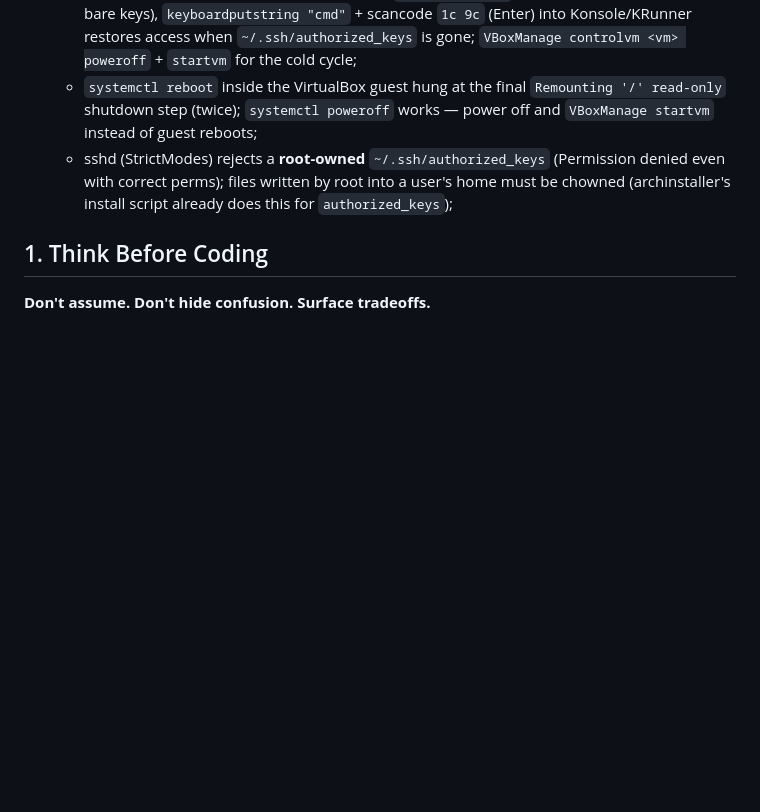
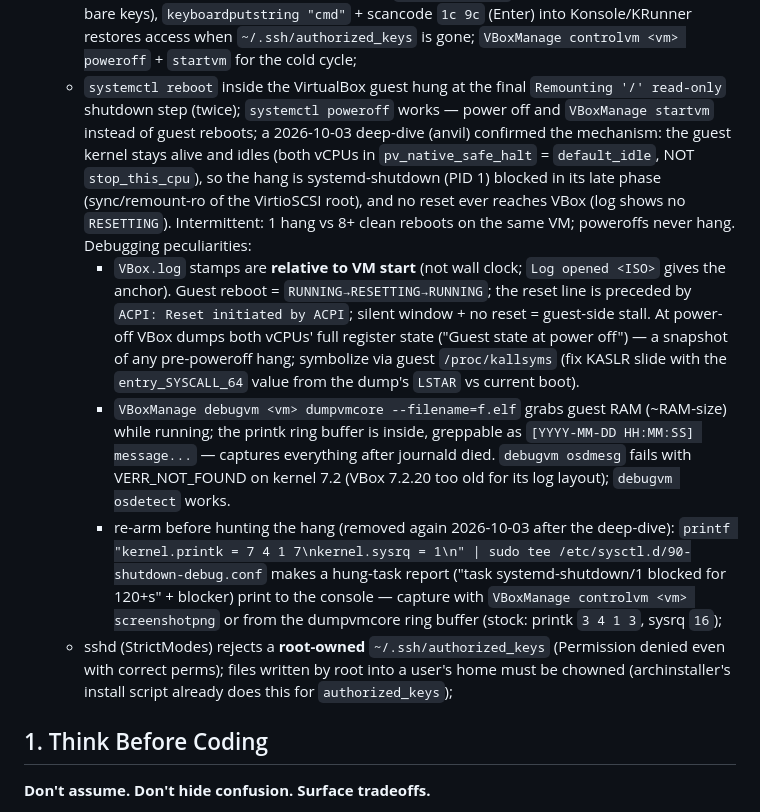
Before and after one commit to plartemyev/tiny_utilities, a Markdown page: AGENTS.md, the part around the change. GitHub-like rendering; blank space fills up the shorter version.

Commit message:
AGENTS: document the anvil shutdown-hang deep-dive findings

```diff
--- a/AGENTS.md
+++ b/AGENTS.md
@@ -139,6 +139,26 @@
       cycle;
     - `systemctl reboot` inside the VirtualBox guest hung at the final `Remounting '/' read-only` shutdown step (twice);
       `systemctl poweroff` works — power off and `VBoxManage startvm` instead of guest reboots;
+      a 2026-10-03 deep-dive (anvil) confirmed the mechanism: the guest kernel stays alive and idles
+      (both vCPUs in `pv_native_safe_halt` = `default_idle`, NOT `stop_this_cpu`), so the hang is
+      systemd-shutdown (PID 1) blocked in its late phase (sync/remount-ro of the VirtioSCSI root),
+      and no reset ever reaches VBox (log shows no `RESETTING`). Intermittent: 1 hang vs 8+ clean
+      reboots on the same VM; poweroffs never hang. Debugging peculiarities:
+      - `VBox.log` stamps are **relative to VM start** (not wall clock; `Log opened <ISO>` gives the
+        anchor). Guest reboot = `RUNNING→RESETTING→RUNNING`; the reset line is preceded by
+        `ACPI: Reset initiated by ACPI`; silent window + no reset = guest-side stall. At power-off
+        VBox dumps both vCPUs' full register state ("Guest state at power off") — a snapshot of any
+        pre-poweroff hang; symbolize via guest `/proc/kallsyms` (fix KASLR slide with the
+        `entry_SYSCALL_64` value from the dump's `LSTAR` vs current boot).
+      - `VBoxManage debugvm <vm> dumpvmcore --filename=f.elf` grabs guest RAM (~RAM-size) while
+        running; the printk ring buffer is inside, greppable as `[YYYY-MM-DD HH:MM:SS] message...`
+        — captures everything after journald died. `debugvm osdmesg` fails with VERR_NOT_FOUND on
+        kernel 7.2 (VBox 7.2.20 too old for its log layout); `debugvm osdetect` works.
+      - re-arm before hunting the hang (removed again 2026-10-03 after the deep-dive):
+        `printf "kernel.printk = 7 4 1 7\nkernel.sysrq = 1\n" | sudo tee /etc/sysctl.d/90-shutdown-debug.conf`
+        makes a hung-task report ("task systemd-shutdown/1 blocked for 120+s" + blocker) print to
+        the console — capture with `VBoxManage controlvm <vm> screenshotpng` or from the dumpvmcore
+        ring buffer (stock: printk `3 4 1 3`, sysrq `16`);
     - sshd (StrictModes) rejects a **root-owned** `~/.ssh/authorized_keys` (Permission denied even with
       correct perms); files written by root into a user's home must be chowned (archinstaller's install
       script already does this for `authorized_keys`);
```
